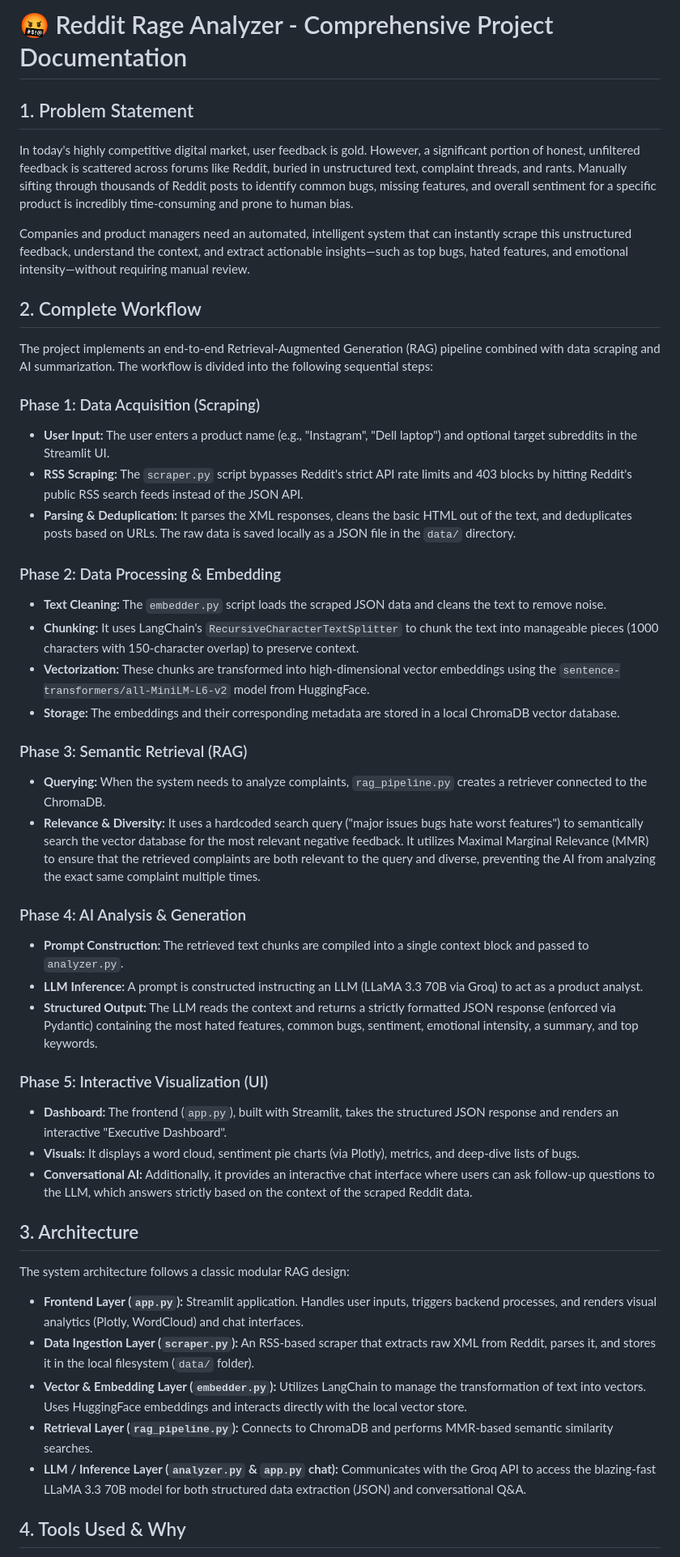
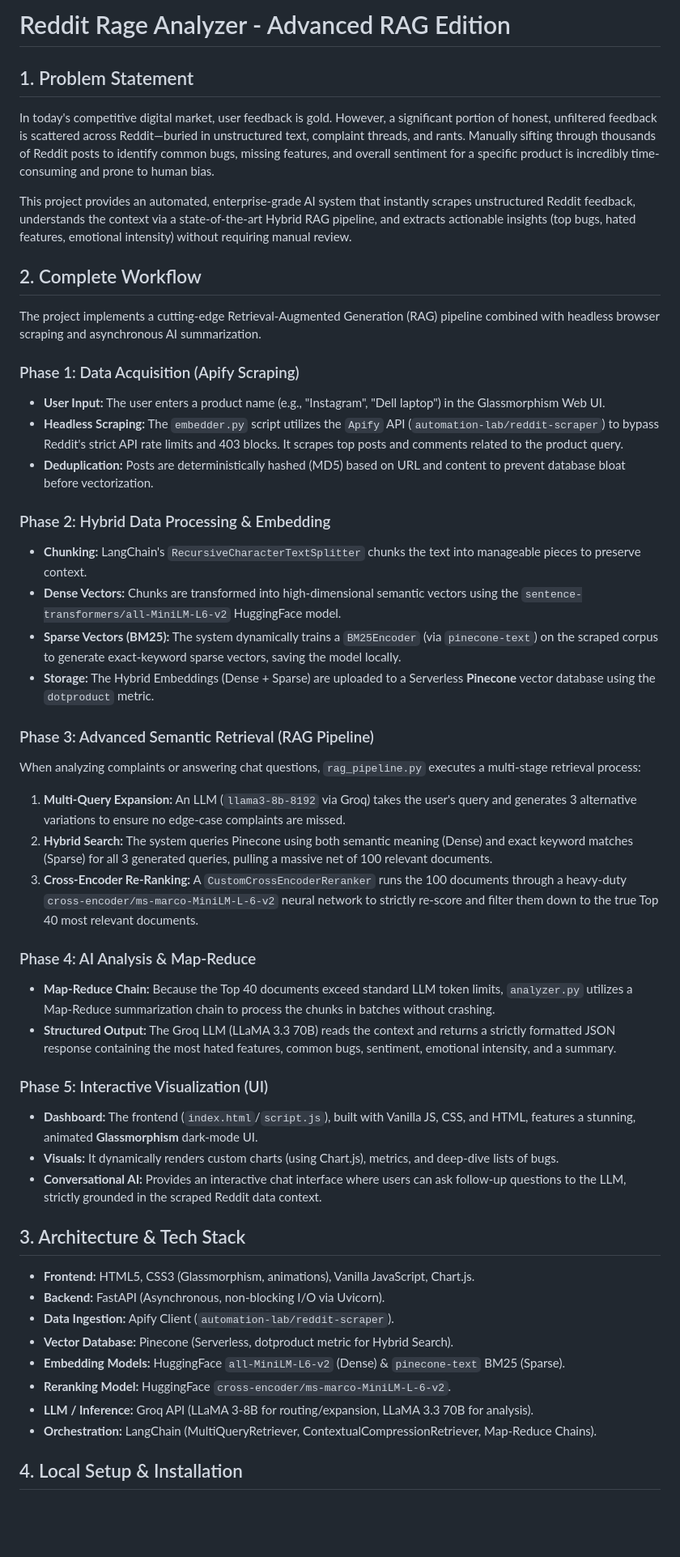
Before and after one commit to sivarajs24/Reddit_rage_analyzer, a Markdown page: README.md, the part around one of its changes. Shown at 81% size. Drawn GitHub-style; blank space fills up the shorter version.

```diff
--- a/README.md
+++ b/README.md
@@ -1,46 +1,49 @@
-# 🤬 Reddit Rage Analyzer - Comprehensive Project Documentation
+# Reddit Rage Analyzer - Advanced RAG Edition
 
 ## 1. Problem Statement
-In today's highly competitive digital market, user feedback is gold. However, a significant portion of honest, unfiltered feedback is scattered across forums like Reddit, buried in unstructured text, complaint threads, and rants. Manually sifting through thousands of Reddit posts to identify common bugs, missing features, and overall sentiment for a specific product is incredibly time-consuming and prone to human bias.
+In today's competitive digital market, user feedback is gold. However, a significant portion of honest, unfiltered feedback is scattered across Reddit—buried in unstructured text, complaint threads, and rants. Manually sifting through thousands of Reddit posts to identify common bugs, missing features, and overall sentiment for a specific product is incredibly time-consuming and prone to human bias.
 
-Companies and product managers need an automated, intelligent system that can instantly scrape this unstructured feedback, understand the context, and extract actionable insights—such as top bugs, hated features, and emotional intensity—without requiring manual review.
+This project provides an automated, enterprise-grade AI system that instantly scrapes unstructured Reddit feedback, understands the context via a state-of-the-art Hybrid RAG pipeline, and extracts actionable insights (top bugs, hated features, emotional intensity) without requiring manual review.
 
 ## 2. Complete Workflow
-The project implements an end-to-end Retrieval-Augmented Generation (RAG) pipeline combined with data scraping and AI summarization. The workflow is divided into the following sequential steps:
+The project implements a cutting-edge Retrieval-Augmented Generation (RAG) pipeline combined with headless browser scraping and asynchronous AI summarization.
 
-### Phase 1: Data Acquisition (Scraping)
-*   **User Input:** The user enters a product name (e.g., "Instagram", "Dell laptop") and optional target subreddits in the Streamlit UI.
-*   **RSS Scraping:** The `scraper.py` script bypasses Reddit's strict API rate limits and 403 blocks by hitting Reddit's public RSS search feeds instead of the JSON API.
-*   **Parsing & Deduplication:** It parses the XML responses, cleans the basic HTML out of the text, and deduplicates posts based on URLs. The raw data is saved locally as a JSON file in the `data/` directory.
+### Phase 1: Data Acquisition (Apify Scraping)
+*   **User Input:** The user enters a product name (e.g., "Instagram", "Dell laptop") in the Glassmorphism Web UI.
+*   **Headless Scraping:** The `embedder.py` script utilizes the `Apify` API (`automation-lab/reddit-scraper`) to bypass Reddit's strict API rate limits and 403 blocks. It scrapes top posts and comments related to the product query.
+*   **Deduplication:** Posts are deterministically hashed (MD5) based on URL and content to prevent database bloat before vectorization.
 
-### Phase 2: Data Processing & Embedding
-*   **Text Cleaning:** The `embedder.py` script loads the scraped JSON data and cleans the text to remove noise.
-*   **Chunking:** It uses LangChain's `RecursiveCharacterTextSplitter` to chunk the text into manageable pieces (1000 characters with 150-character overlap) to preserve context.
-*   **Vectorization:** These chunks are transformed into high-dimensional vector embeddings using the `sentence-transformers/all-MiniLM-L6-v2` model from HuggingFace.
-*   **Storage:** The embeddings and their corresponding metadata are stored in a local ChromaDB vector database.
+### Phase 2: Hybrid Data Processing & Embedding
+*   **Chunking:** LangChain's `RecursiveCharacterTextSplitter` chunks the text into manageable pieces to preserve context.
+*   **Dense Vectors:** Chunks are transformed into high-dimensional semantic vectors using the `sentence-transformers/all-MiniLM-L6-v2` HuggingFace model.
+*   **Sparse Vectors (BM25):** The system dynamically trains a `BM25Encoder` (via `pinecone-text`) on the scraped corpus to generate exact-keyword sparse vectors, saving the model locally.
+*   **Storage:** The Hybrid Embeddings (Dense + Sparse) are uploaded to a Serverless **Pinecone** vector database using the `dotproduct` metric.
 
-### Phase 3: Semantic Retrieval (RAG)
-*   **Querying:** When the system needs to analyze complaints, `rag_pipeline.py` creates a retriever connected to the ChromaDB.
-*   **Relevance & Diversity:** It uses a hardcoded search query ("major issues bugs hate worst features") to semantically search the vector database for the most relevant negative feedback. It utilizes Maximal Marginal Relevance (MMR) to ensure that the retrieved complaints are both relevant to the query and diverse, preventing the AI from analyzing the exact same complaint multiple times.
+### Phase 3: Advanced Semantic Retrieval (RAG Pipeline)
+When analyzing complaints or answering chat questions, `rag_pipeline.py` executes a multi-stage retrieval process:
+1.  **Multi-Query Expansion:** An LLM (`llama3-8b-8192` via Groq) takes the user's query and generates 3 alternative variations to ensure no edge-case complaints are missed.
+2.  **Hybrid Search:** The system queries Pinecone using both semantic meaning (Dense) and exact keyword matches (Sparse) for all 3 generated queries, pulling a massive net of 100 relevant documents.
+3.  **Cross-Encoder Re-Ranking:** A `CustomCrossEncoderReranker` runs the 100 documents through a heavy-duty `cross-encoder/ms-marco-MiniLM-L-6-v2` neural network to strictly re-score and filter them down to the true Top 40 most relevant documents.
 
-### Phase 4: AI Analysis & Generation
-*   **Prompt Construction:** The retrieved text chunks are compiled into a single context block and passed to `analyzer.py`.
-*   **LLM Inference:** A prompt is constructed instructing an LLM (LLaMA 3.3 70B via Groq) to act as a product analyst.
-*   **Structured Output:** The LLM reads the context and returns a strictly formatted JSON response (enforced via Pydantic) containing the most hated features, common bugs, sentiment, emotional intensity, a summary, and top keywords.
+### Phase 4: AI Analysis & Map-Reduce
+*   **Map-Reduce Chain:** Because the Top 40 documents exceed standard LLM token limits, `analyzer.py` utilizes a Map-Reduce summarization chain to process the chunks in batches without crashing.
+*   **Structured Output:** The Groq LLM (LLaMA 3.3 70B) reads the context and returns a strictly formatted JSON response containing the most hated features, common bugs, sentiment, emotional intensity, and a summary.
 
 ### Phase 5: Interactive Visualization (UI)
-*   **Dashboard:** The frontend (`app.py`), built with Streamlit, takes the structured JSON response and renders an interactive "Executive Dashboard".
-*   **Visuals:** It displays a word cloud, sentiment pie charts (via Plotly), metrics, and deep-dive lists of bugs.
-*   **Conversational AI:** Additionally, it provides an interactive chat interface where users can ask follow-up questions to the LLM, which answers strictly based on the context of the scraped Reddit data.
+*   **Dashboard:** The frontend (`index.html`/`script.js`), built with Vanilla JS, CSS, and HTML, features a stunning, animated **Glassmorphism** dark-mode UI.
+*   **Visuals:** It dynamically renders custom charts (using Chart.js), metrics, and deep-dive lists of bugs.
+*   **Conversational AI:** Provides an interactive chat interface where users can ask follow-up questions to the LLM, strictly grounded in the scraped Reddit data context.
 
-## 3. Architecture
-The system architecture follows a classic modular RAG design:
+## 3. Architecture & Tech Stack
 
-*   **Frontend Layer (`app.py`):** Streamlit application. Handles user inputs, triggers backend processes, and renders visual analytics (Plotly, WordCloud) and chat interfaces.
-*   **Data Ingestion Layer (`scraper.py`):** An RSS-based scraper that extracts raw XML from Reddit, parses it, and stores it in the local filesystem (`data/` folder).
-*   **Vector & Embedding Layer (`embedder.py`):** Utilizes LangChain to manage the transformation of text into vectors. Uses HuggingFace embeddings and interacts directly with the local vector store.
-*   **Retrieval Layer (`rag_pipeline.py`):** Connects to ChromaDB and performs MMR-based semantic similarity searches.
-*   **LLM / Inference Layer (`analyzer.py` & `app.py` chat):** Communicates with the Groq API to access the blazing-fast LLaMA 3.3 70B model for both structured data extraction (JSON) and conversational Q&A.
+*   **Frontend:** HTML5, CSS3 (Glassmorphism, animations), Vanilla JavaScript, Chart.js.
+*   **Backend:** FastAPI (Asynchronous, non-blocking I/O via Uvicorn).
+*   **Data Ingestion:** Apify Client (`automation-lab/reddit-scraper`).
+*   **Vector Database:** Pinecone (Serverless, dotproduct metric for Hybrid Search).
+*   **Embedding Models:** HuggingFace `all-MiniLM-L6-v2` (Dense) & `pinecone-text` BM25 (Sparse).
+*   **Reranking Model:** HuggingFace `cross-encoder/ms-marco-MiniLM-L-6-v2`.
+*   **LLM / Inference:** Groq API (LLaMA 3-8B for routing/expansion, LLaMA 3.3 70B for analysis).
+*   **Orchestration:** LangChain (MultiQueryRetriever, ContextualCompressionRetriever, Map-Reduce Chains).
 
-## 4. Tools Used & Why
+## 4. Local Setup & Installation
 
```
Also changed, not shown: other parts of README.md (+34 -25 lines).
